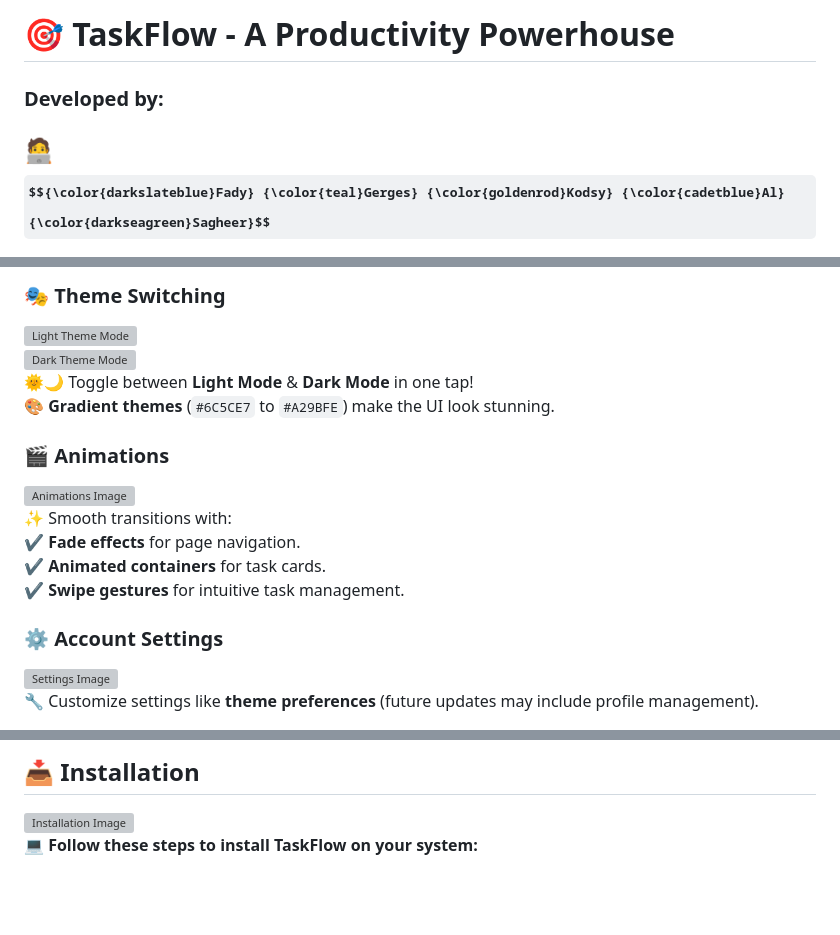
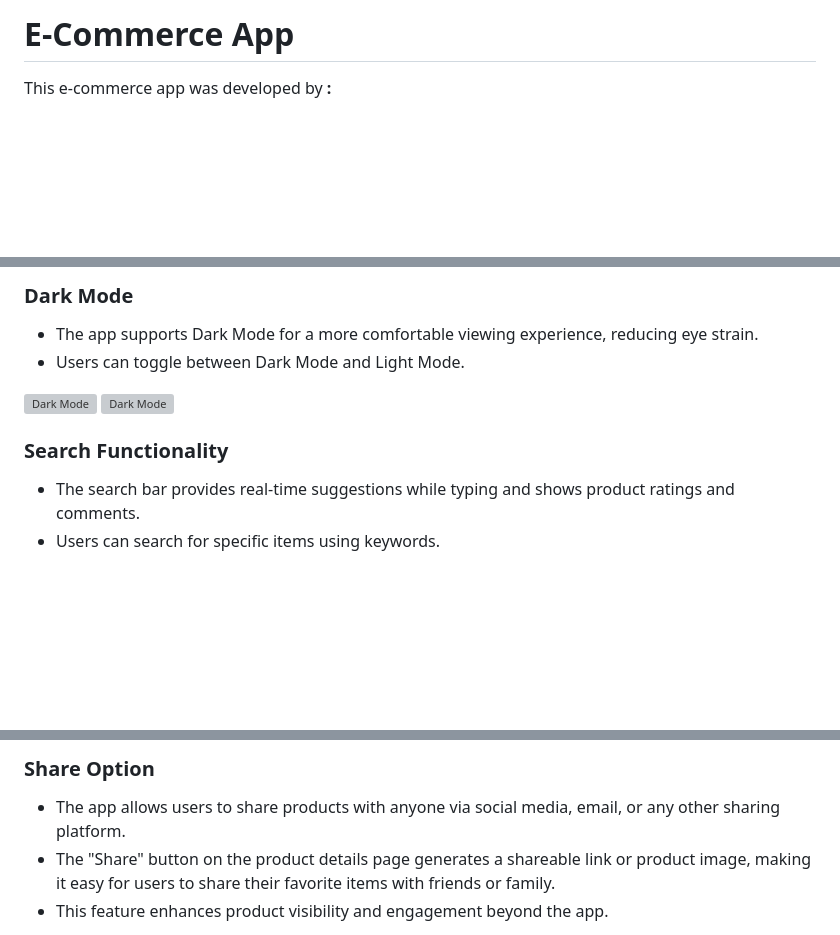
Before and after one commit to Fady2024/Ecommerce-app, a Markdown page: README.md, 3 parts joined by grey strips. Rendered like a GitHub page; some formulas as TeX source; blank space fills up the shorter version; grey boxes are pictures that could not be loaded.

```diff
--- a/README.md
+++ b/README.md
@@ -1,5 +1,4 @@
-# 🎯 **TaskFlow - A Productivity Powerhouse**
+# E-Commerce App
 
-### Developed by:
-## 🧑‍💻 **$${\color{darkslateblue}Fady} {\color{teal}Gerges} {\color{goldenrod}Kodsy} {\color{cadetblue}Al}  {\color{darkseagreen}Sagheer}$$**
+ This e-commerce app was developed by **:**
 
@@ -111,18 +96,14 @@
 
-### 🎭 **Theme Switching**
-![Light Theme Mode](images/light_theme_mode.png)
-![Dark Theme Mode](images/dark_theme_mode.png)
-🌞🌙 Toggle between **Light Mode** & **Dark Mode** in one tap!
-🎨 **Gradient themes** (`#6C5CE7` to `#A29BFE`) make the UI look stunning.
+ ### Dark Mode
+ - The app supports Dark Mode for a more comfortable viewing experience, reducing eye strain.
+ - Users can toggle between Dark Mode and Light Mode.
+ <div style="display: flex; justify-content: space-around;">
+ <img src="https://github.com/Fady2024/Ecommerce-app/blob/main/App%20Photos/Dark%20mode.png" alt="Dark Mode" width="300"/>
 
-### 🎬 **Animations**
-![Animations Image](images/main_screen.png)
-✨ Smooth transitions with:
-✔️ **Fade effects** for page navigation.
-✔️ **Animated containers** for task cards.
-✔️ **Swipe gestures** for intuitive task management.
+ <img src="https://github.com/Fady2024/Ecommerce-app/blob/main/App%20Photos/Dark%20mode%202.png" alt="Dark Mode" width="300"/>
+ </div>
 
-### ⚙️ **Account Settings**
-![Settings Image](images/settings.png)
-🔧 Customize settings like **theme preferences** (future updates may include profile management).
+ ### Search Functionality
+ - The search bar provides real-time suggestions while typing and shows product ratings and comments.
+ - Users can search for specific items using keywords.
 
@@ -146,5 +117,6 @@
 
-## 📥 **Installation**
-![Installation Image](images/main_screen.png)
-💻 **Follow these steps to install TaskFlow on your system:**
+ ### Share Option
+ - The app allows users to share products with anyone via social media, email, or any other sharing platform.
+ - The "Share" button on the product details page generates a shareable link or product image, making it easy for users to share their favorite items with friends or family.
+ - This feature enhances product visibility and engagement beyond the app.
 
```
Also changed, not shown: other parts of README.md (+135 -106 lines).
